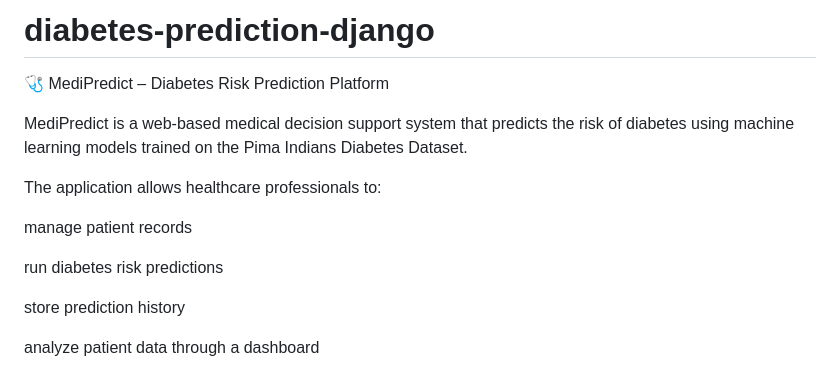
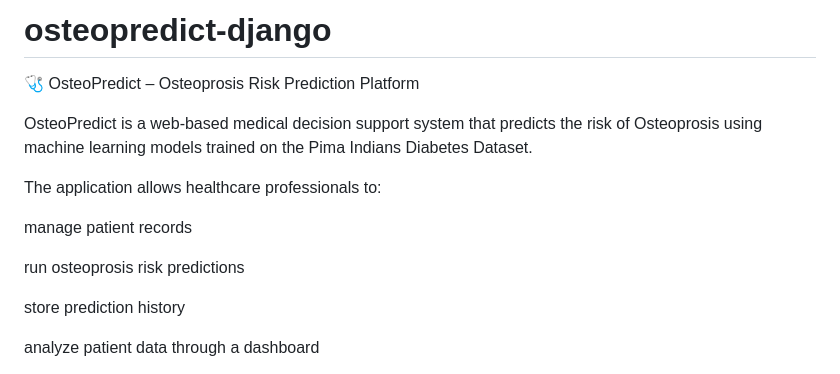
Before and after one commit to Ali9104/diabetes-prediction-django, a Markdown page: README.md, the part around the change. Rendered like a GitHub page.

Commit message:
Rename project to OsteoPredict and update description
Updated project name and description from MediPredict to OsteoPredict, reflecting the focus on osteoporosis risk prediction.

```diff
--- a/README.md
+++ b/README.md
@@ -1,13 +1,13 @@
-# diabetes-prediction-django
-🩺 MediPredict – Diabetes Risk Prediction Platform
+# osteopredict-django
+🩺 OsteoPredict – Osteoprosis Risk Prediction Platform
 
-MediPredict is a web-based medical decision support system that predicts the risk of diabetes using machine learning models trained on the Pima Indians Diabetes Dataset.
+OsteoPredict is a web-based medical decision support system that predicts the risk of Osteoprosis using machine learning models trained on the Pima Indians Diabetes Dataset.
 
 The application allows healthcare professionals to:
 
 manage patient records
 
-run diabetes risk predictions
+run osteoprosis risk predictions
 
 store prediction history
 
```
